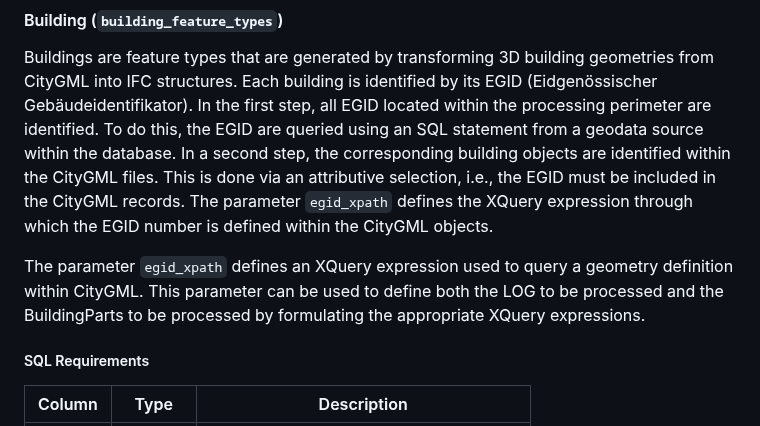
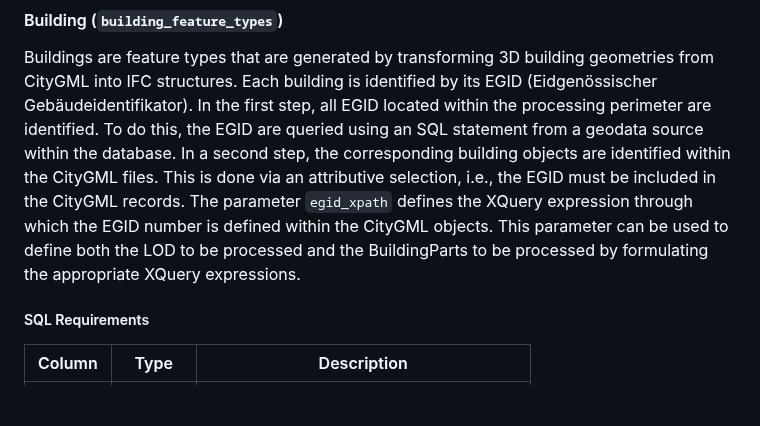
Before and after one commit to idibau/cs2bim, a Markdown page: docs/configuration_overview.md, the part around the change. Drawn GitHub-style; blank space fills up the shorter version.

Commit message:
Refactor documentation: simplify and clarify `egid_xpath` parameter description in configuration overview

````diff
--- a/docs/configuration_overview.md
+++ b/docs/configuration_overview.md
@@ -129,11 +129,9 @@ all EGID located within the processing perimeter are identified. To do this, the
 from a geodata source within the database.
 In a second step, the corresponding building objects are identified within the CityGML files. This is done via an
 attributive selection, i.e., the EGID must be included in the CityGML records. The parameter ```egid_xpath``` defines
-the XQuery expression through which the EGID number is defined within the CityGML objects.
-
-The parameter ```egid_xpath``` defines an XQuery expression used to query a geometry definition within CityGML. This
-parameter can be used to define both the LOG to be processed and the BuildingParts to be processed by formulating the
-appropriate XQuery expressions.
+the XQuery expression through which the EGID number is defined within the CityGML objects. This parameter can be used to
+define both the LOD to be processed and the BuildingParts to be processed by formulating the appropriate XQuery
+expressions.
 
 ##### SQL Requirements
 
````
